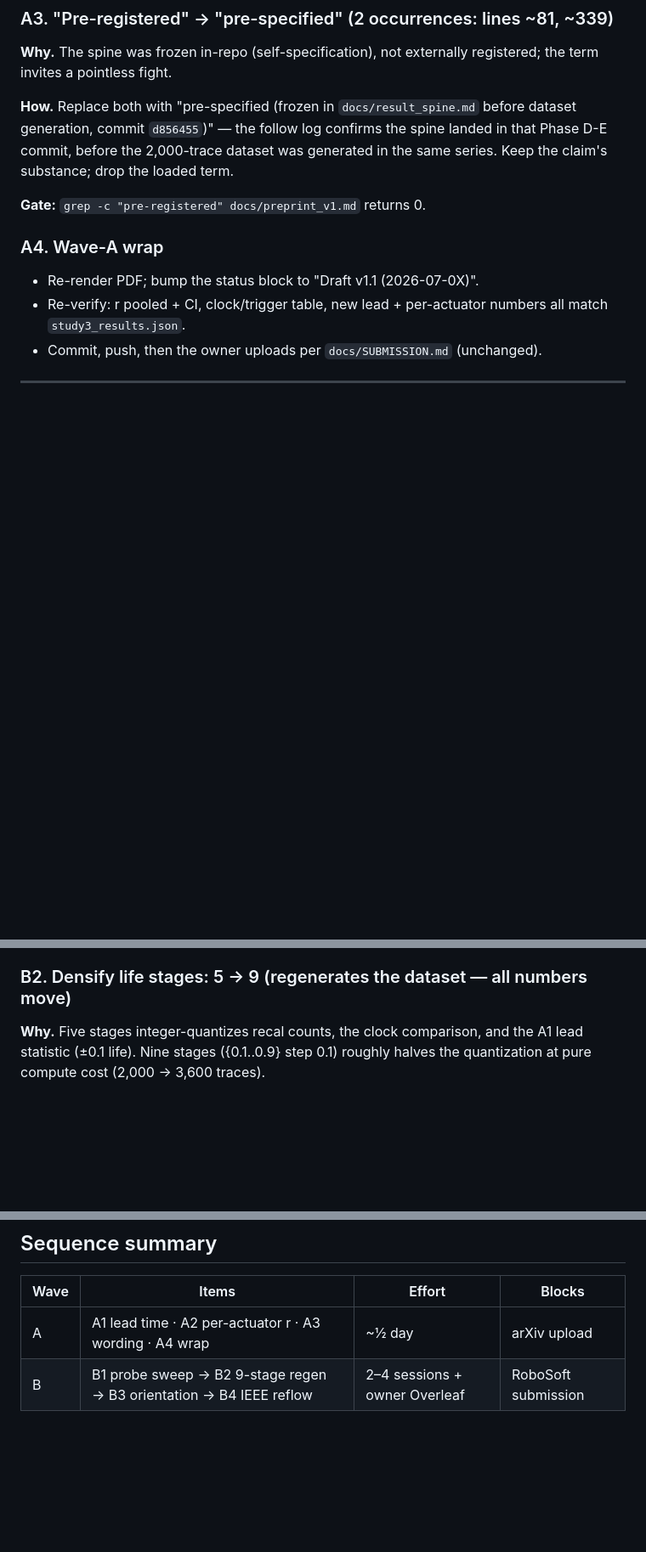
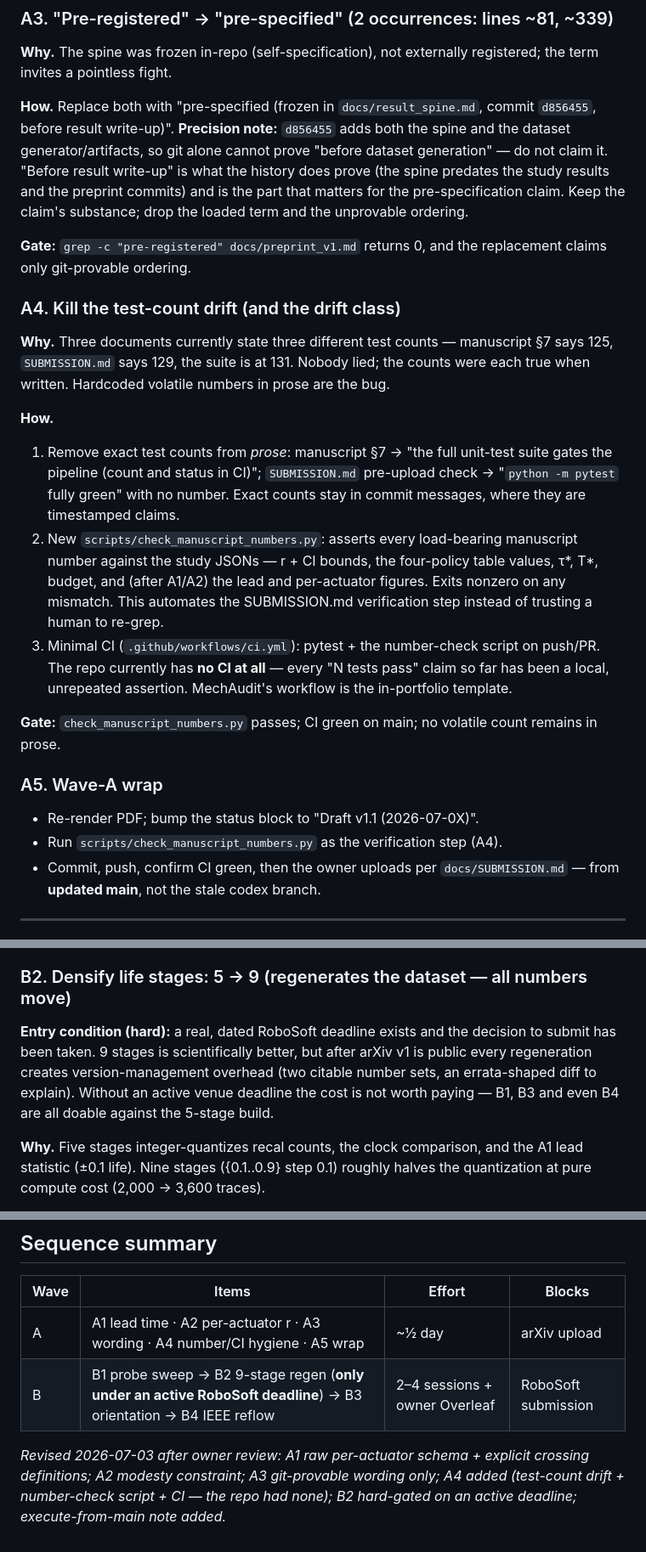
Before and after one commit to 500ft/P-V-Fatigue-Manifold-Proprioception, a Markdown page: docs/REVISION_PLAN.md, 3 parts joined by grey strips. Shown at 85% size. Rendered like a GitHub page; blank space fills up the shorter version.

```diff
--- a/docs/REVISION_PLAN.md
+++ b/docs/REVISION_PLAN.md
@@ -65,19 +86,49 @@ caveat inline.
 **Why.** The spine was frozen in-repo (self-specification), not externally
 registered; the term invites a pointless fight.
 
-**How.** Replace both with "pre-specified (frozen in `docs/result_spine.md`
-before dataset generation, commit `d856455`)" — the follow log confirms the
-spine landed in that Phase D-E commit, before the 2,000-trace dataset was
-generated in the same series. Keep the claim's substance; drop the loaded term.
+**How.** Replace both with "pre-specified (frozen in `docs/result_spine.md`,
+commit `d856455`, before result write-up)". **Precision note:** `d856455` adds
+both the spine and the dataset generator/artifacts, so git alone cannot prove
+"before dataset generation" — do not claim it. "Before result write-up" is
+what the history does prove (the spine predates the study results and the
+preprint commits) and is the part that matters for the pre-specification
+claim. Keep the claim's substance; drop the loaded term and the unprovable
+ordering.
 
-**Gate:** `grep -c "pre-registered" docs/preprint_v1.md` returns 0.
+**Gate:** `grep -c "pre-registered" docs/preprint_v1.md` returns 0, and the
+replacement claims only git-provable ordering.
 
-### A4. Wave-A wrap
+### A4. Kill the test-count drift (and the drift class)
+
+**Why.** Three documents currently state three different test counts —
+manuscript §7 says 125, `SUBMISSION.md` says 129, the suite is at 131. Nobody
+lied; the counts were each true when written. Hardcoded volatile numbers in
+prose are the bug.
+
+**How.**
+1. Remove exact test counts from *prose*: manuscript §7 → "the full unit-test
+   suite gates the pipeline (count and status in CI)"; `SUBMISSION.md`
+   pre-upload check → "`python -m pytest` fully green" with no number.
+   Exact counts stay in commit messages, where they are timestamped claims.
+2. New `scripts/check_manuscript_numbers.py`: asserts every load-bearing
+   manuscript number against the study JSONs — r + CI bounds, the four-policy
+   table values, τ\*, T\*, budget, and (after A1/A2) the lead and per-actuator
+   figures. Exits nonzero on any mismatch. This automates the SUBMISSION.md
+   verification step instead of trusting a human to re-grep.
+3. Minimal CI (`.github/workflows/ci.yml`): pytest + the number-check script
+   on push/PR. The repo currently has **no CI at all** — every "N tests pass"
+   claim so far has been a local, unrepeated assertion. MechAudit's workflow
+   is the in-portfolio template.
+
+**Gate:** `check_manuscript_numbers.py` passes; CI green on main; no volatile
+count remains in prose.
+
+### A5. Wave-A wrap
 
 - Re-render PDF; bump the status block to "Draft v1.1 (2026-07-0X)".
-- Re-verify: r pooled + CI, clock/trigger table, new lead + per-actuator
-  numbers all match `study3_results.json`.
-- Commit, push, then the owner uploads per `docs/SUBMISSION.md` (unchanged).
+- Run `scripts/check_manuscript_numbers.py` as the verification step (A4).
+- Commit, push, confirm CI green, then the owner uploads per
+  `docs/SUBMISSION.md` — from **updated main**, not the stale codex branch.
 
 ---
 
@@ -107,6 +158,13 @@ one results JSON; tests for the probe-corruption path.
 ×N and dies at ×M" with a figure behind it.
 
 ### B2. Densify life stages: 5 → 9 (regenerates the dataset — all numbers move)
+
+**Entry condition (hard):** a real, dated RoboSoft deadline exists and the
+decision to submit has been taken. 9 stages is scientifically better, but
+after arXiv v1 is public every regeneration creates version-management
+overhead (two citable number sets, an errata-shaped diff to explain). Without
+an active venue deadline the cost is not worth paying — B1, B3 and even B4
+are all doable against the 5-stage build.
 
 **Why.** Five stages integer-quantizes recal counts, the clock comparison, and
 the A1 lead statistic (±0.1 life). Nine stages ({0.1..0.9} step 0.1) roughly
@@ -168,5 +226,10 @@ beyond a budget line on Fig. 4.
 
 | Wave | Items | Effort | Blocks |
 |---|---|---|---|
-| A | A1 lead time · A2 per-actuator r · A3 wording · A4 wrap | ~½ day | arXiv upload |
-| B | B1 probe sweep → B2 9-stage regen → B3 orientation → B4 IEEE reflow | 2–4 sessions + owner Overleaf | RoboSoft submission |
+| A | A1 lead time · A2 per-actuator r · A3 wording · A4 number/CI hygiene · A5 wrap | ~½ day | arXiv upload |
+| B | B1 probe sweep → B2 9-stage regen (**only under an active RoboSoft deadline**) → B3 orientation → B4 IEEE reflow | 2–4 sessions + owner Overleaf | RoboSoft submission |
+
+_Revised 2026-07-03 after owner review: A1 raw per-actuator schema + explicit
+crossing definitions; A2 modesty constraint; A3 git-provable wording only;
+A4 added (test-count drift + number-check script + CI — the repo had none);
+B2 hard-gated on an active deadline; execute-from-main note added._
```
Also changed, not shown: other parts of docs/REVISION_PLAN.md (+34 -13 lines).
